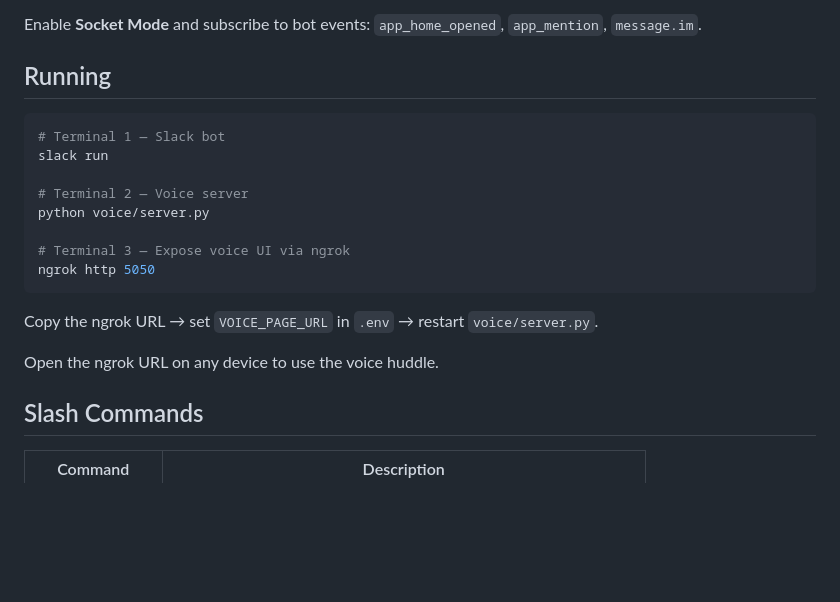
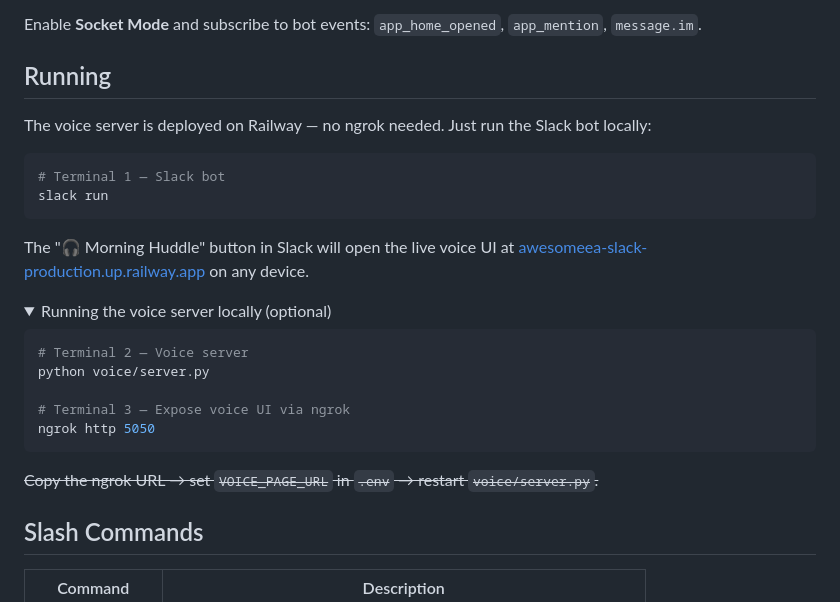
Before and after one commit to Hazeland525/AwesomeEA-Slack, a Markdown page: README.md, the part around the change. GitHub-like rendering; folded sections open; blank space fills up the shorter version.

Commit message:
Update README: voice server on Railway, ngrok step optional
Co-Authored-By: Claude Sonnet 4.6 <noreply@anthropic.com>

````diff
--- a/README.md
+++ b/README.md
@@ -95,10 +95,19 @@ Enable **Socket Mode** and subscribe to bot events: `app_home_opened`, `app_ment
 
 ## Running
 
+The voice server is deployed on Railway — no ngrok needed. Just run the Slack bot locally:
+
 ```bash
 # Terminal 1 — Slack bot
 slack run
+```
 
+The "🎧 Morning Huddle" button in Slack will open the live voice UI at [awesomeea-slack-production.up.railway.app](https://awesomeea-slack-production.up.railway.app) on any device.
+
+<details>
+<summary>Running the voice server locally (optional)</summary>
+
+```bash
 # Terminal 2 — Voice server
 python voice/server.py
 
@@ -106,9 +115,9 @@ python voice/server.py
 ngrok http 5050
 ```
 
-Copy the ngrok URL → set `VOICE_PAGE_URL` in `.env` → restart `voice/server.py`.
+~~Copy the ngrok URL → set `VOICE_PAGE_URL` in `.env` → restart `voice/server.py`.~~
 
-Open the ngrok URL on any device to use the voice huddle.
+</details>
 
 ## Slash Commands
 
````
